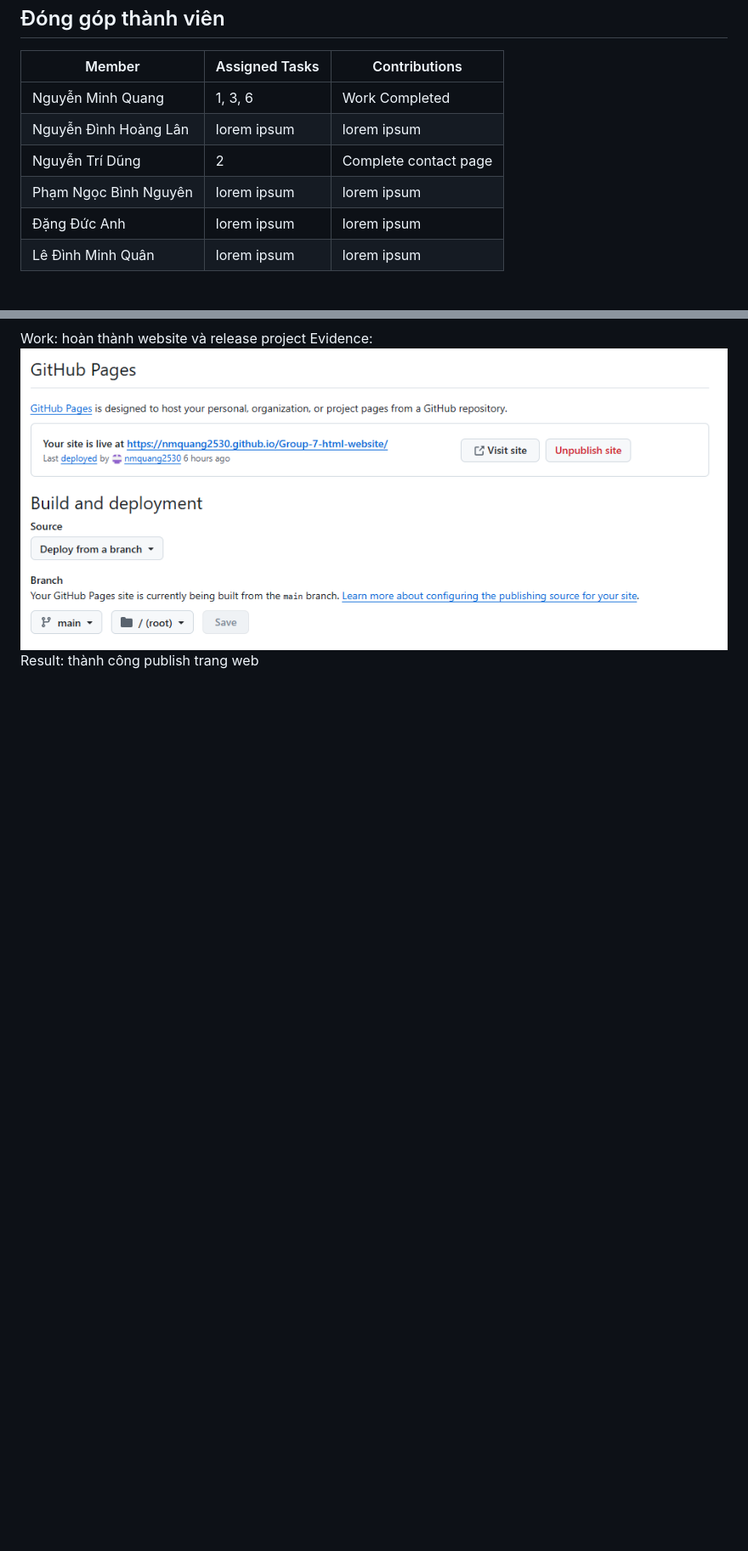
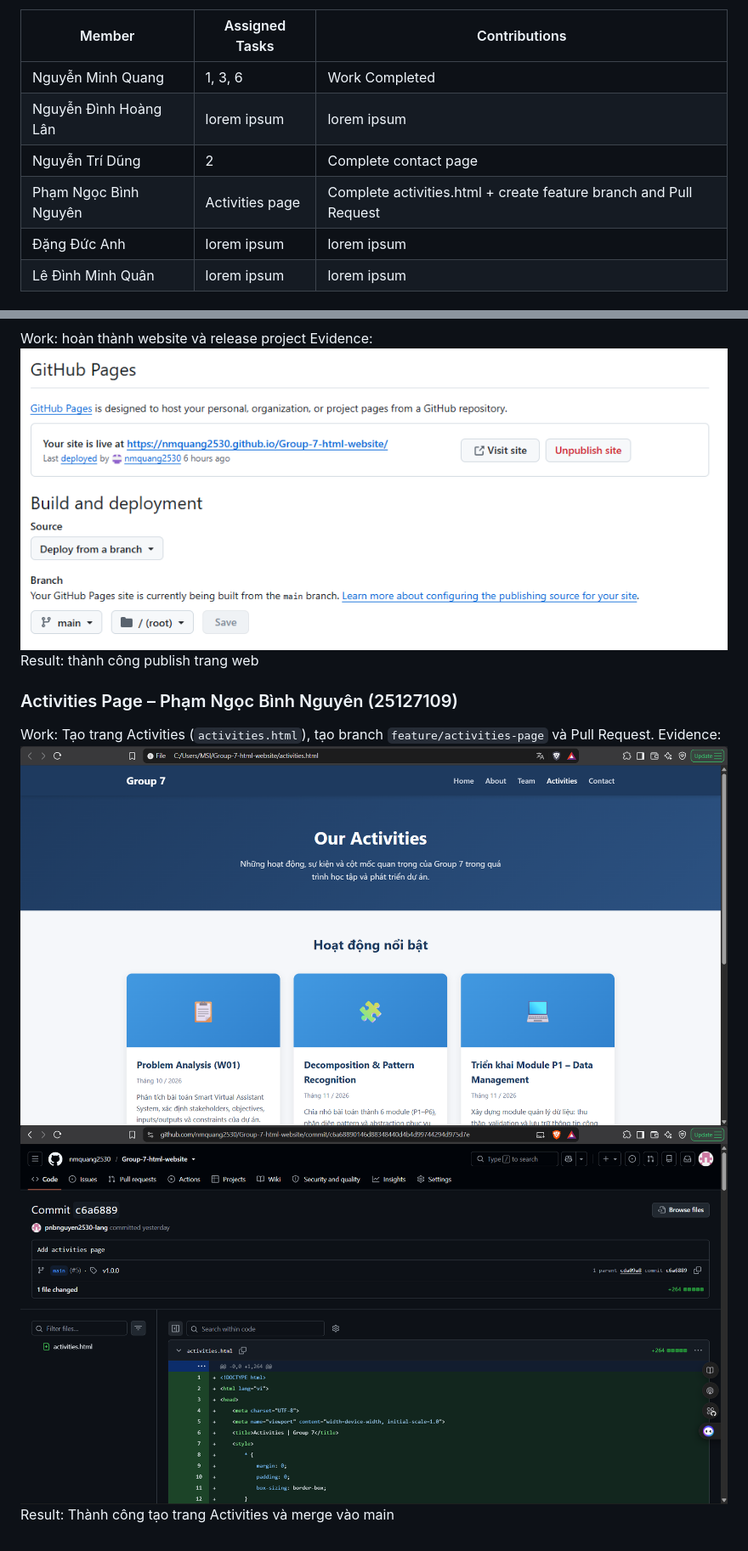
Before and after one commit to nmquang2530/Group-7-html-website, a Markdown page: docs/REPORT.md, 2 parts joined by grey strips. Shown at 85% size. GitHub-like rendering; pictures changed too: docs/Images/Activities_BinhNguyen.png (added), docs/Images/Commit_Activities_BinhNguyen.png (added); blank space fills up the shorter version.

Commit message:
Add contribution of Pham Ngoc Binh Nguyen - Activities page

```diff
--- a/docs/REPORT.md
+++ b/docs/REPORT.md
@@ -20,7 +20,7 @@ Github Pages: https://nmquang2530.github.io/Group-7-html-website/
 | Nguyễn Minh Quang  | 1, 3, 6 | Work Completed |
 | Nguyễn Đình Hoàng Lân | lorem ipsum | lorem ipsum |
 | Nguyễn Trí Dũng | 2 | Complete contact page |
-| Phạm Ngọc Bình Nguyên | lorem ipsum | lorem ipsum |
+| Phạm Ngọc Bình Nguyên | Activities page | Complete activities.html + create feature branch and Pull Request |
 | Đặng Đức Anh | lorem ipsum | lorem ipsum |
 | Lê Đình Minh Quân | lorem ipsum | lorem ipsum |
 
@@ -51,3 +51,10 @@ Result: thành công đánh giá và merge nhánh lên main
 Work: hoàn thành website và release project
 Evidence: ![Pages](Images/Pages_Quang.png)
 Result: thành công publish trang web
+
+### Activities Page – Phạm Ngọc Bình Nguyên (25127109)
+Work: Tạo trang Activities (`activities.html`), tạo branch `feature/activities-page` và Pull Request.
+Evidence:
+![Activities page](Images/Activities_BinhNguyen.png)
+![Commit Activities](Images/Commit_Activities_BinhNguyen.png)
+Result: Thành công tạo trang Activities và merge vào main
```
